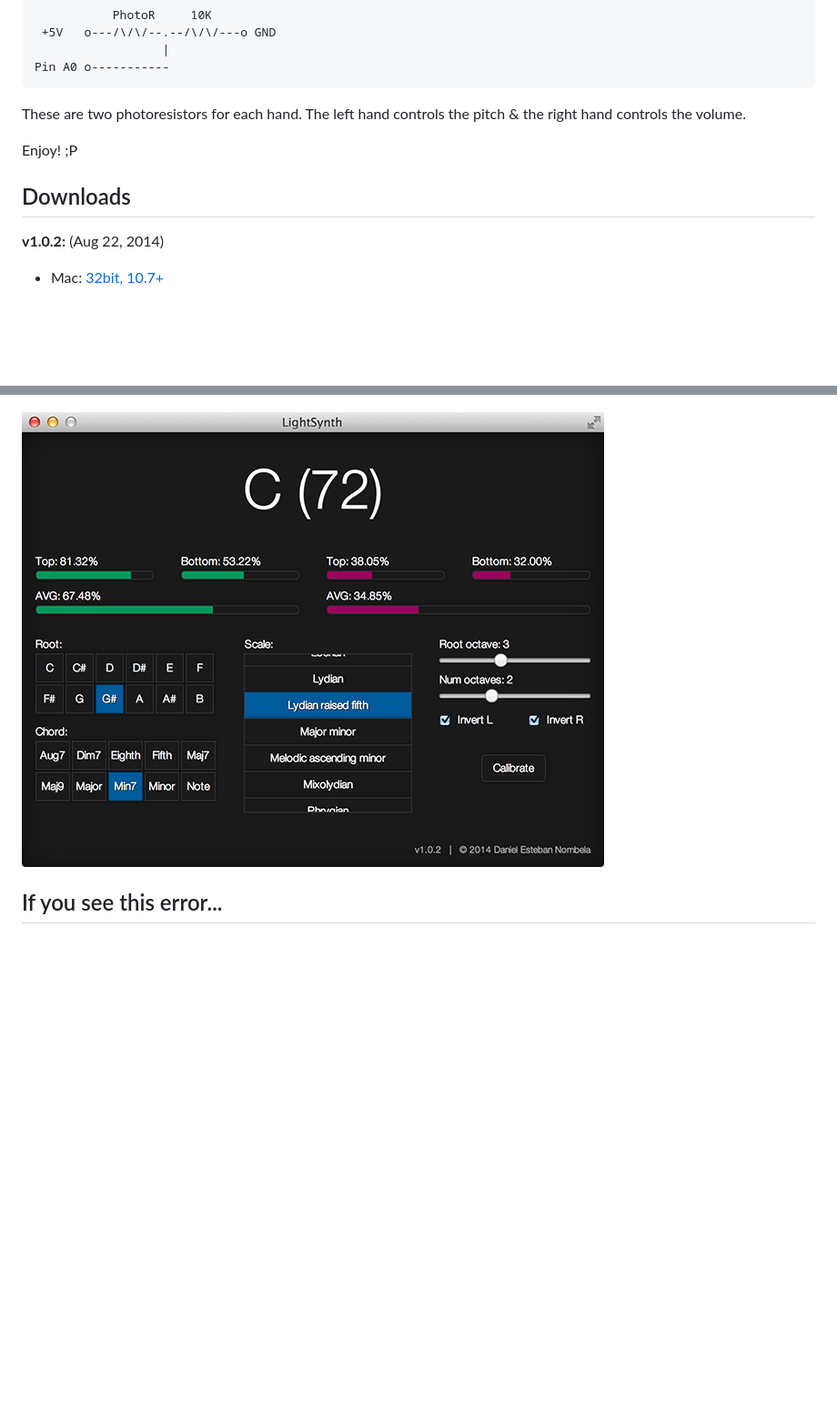
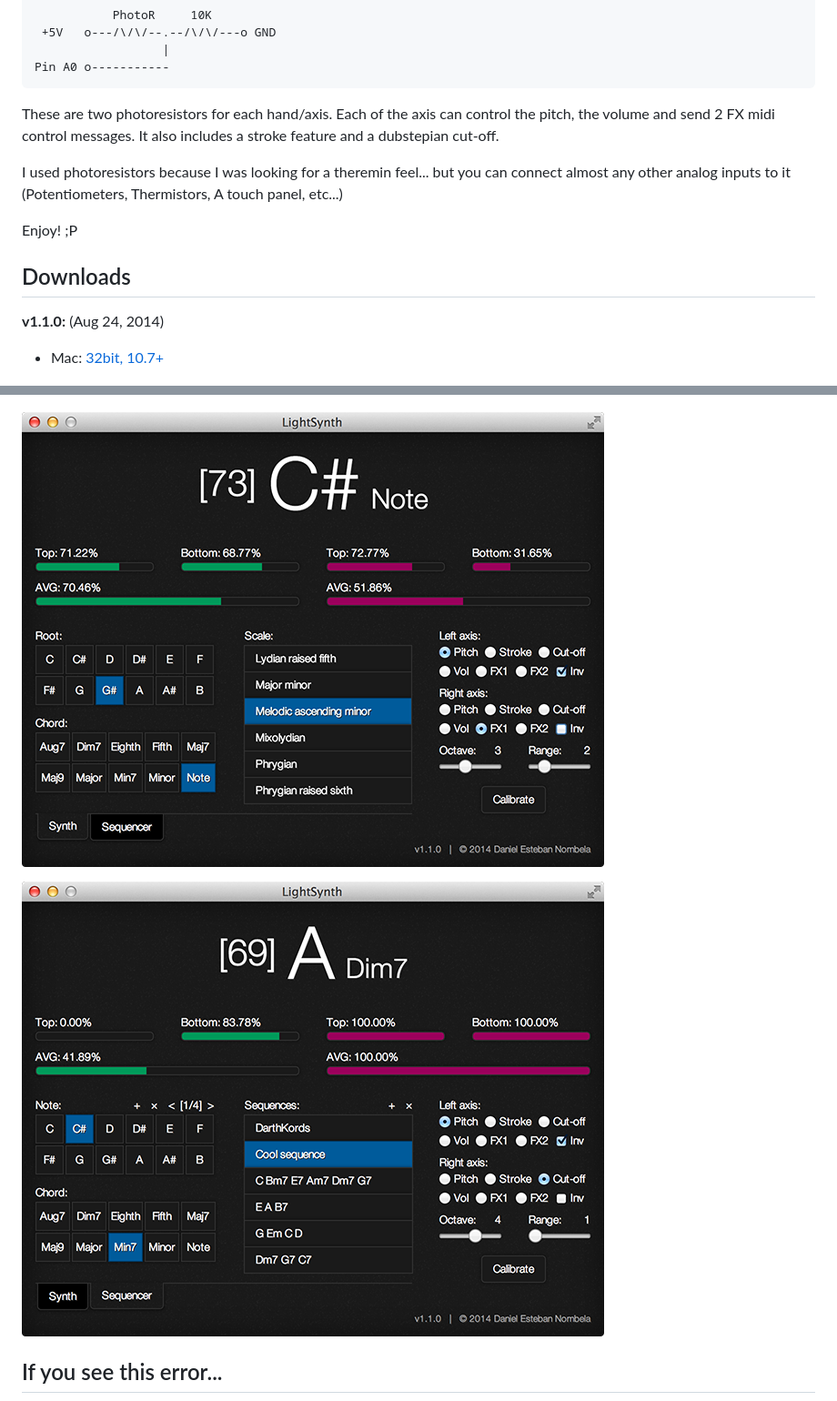
Before and after one commit to danielesteban/LightSynth, a Markdown page: README.md, 2 parts joined by grey strips. Shown: that part at 91% size. GitHub-like rendering; pictures changed too: screenshots/main.png (deleted), screenshots/sequencer.png (added), screenshots/synth.png (added); blank space fills up the shorter version.

```diff
--- a/README.md
+++ b/README.md
@@ -20,10 +20,12 @@ Upload the `LightSynth.ino` sketch to it and hook up 4 photoresistors in this fa
                       |
     Pin A0 o-----------
 
-These are two photoresistors for each hand. The left hand controls the pitch & the right hand controls the volume.
+These are two photoresistors for each hand/axis. Each of the axis can control the pitch, the volume and send 2 FX midi control messages. It also includes a stroke feature and a dubstepian cut-off.
+
+I used photoresistors because I was looking for a theremin feel... but you can connect almost any other analog inputs to it (Potentiometers, Thermistors, A touch panel, etc...)
 
 Enjoy! ;P
 
 ## Downloads
-**v1.0.2:** (Aug 22, 2014)
+**v1.1.0:** (Aug 24, 2014)
 
@@ -31,7 +33,9 @@ Enjoy! ;P
 
 ![Connect View](https://raw.githubusercontent.com/danielesteban/LightSynth/master/screenshots/connect.png)
 
-![Main View](https://raw.githubusercontent.com/danielesteban/LightSynth/master/screenshots/main.png)
+![Synth View](https://raw.githubusercontent.com/danielesteban/LightSynth/master/screenshots/synth.png)
+
+![Sequencer View](https://raw.githubusercontent.com/danielesteban/LightSynth/master/screenshots/sequencer.png)
 
 ## If you see this error...
 
```
Also changed, not shown: other parts of README.md (+1 -1 lines), screenshots/connect.png, 2 other files.
